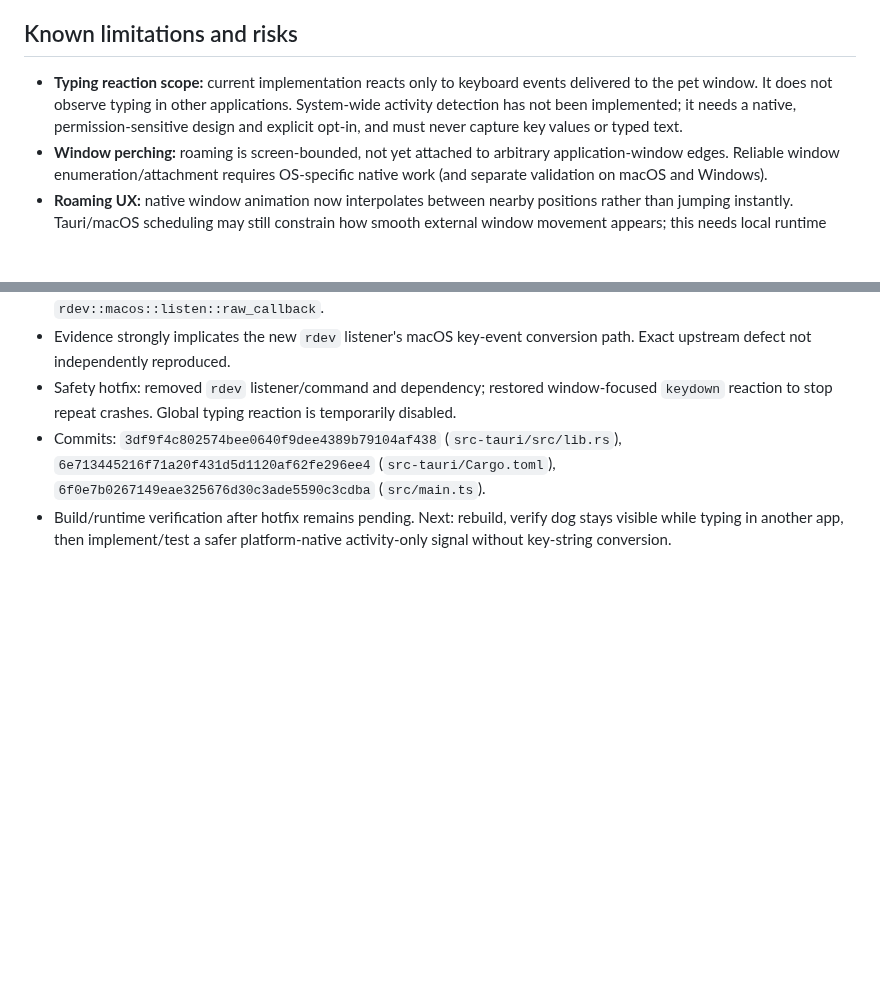
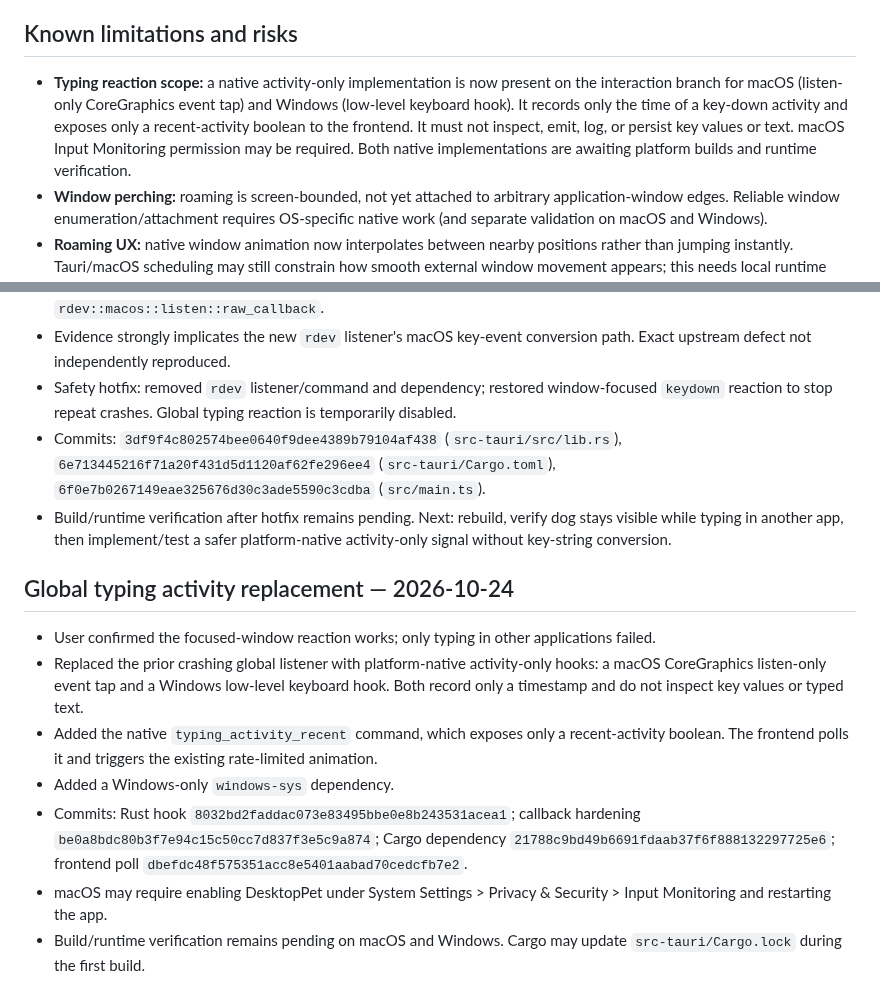
Before and after one commit to sarkarshivaditya-lab/Desktoppet, a Markdown page: checkpoint.md, 2 parts joined by grey strips. Rendered like a GitHub page; blank space fills up the shorter version.

Commit message:
Checkpoint native global typing monitor

```diff
--- a/checkpoint.md
+++ b/checkpoint.md
@@ -42,7 +42,7 @@ Priority polish areas:
 
 ## Known limitations and risks
 
-- **Typing reaction scope:** current implementation reacts only to keyboard events delivered to the pet window. It does not observe typing in other applications. System-wide activity detection has not been implemented; it needs a native, permission-sensitive design and explicit opt-in, and must never capture key values or typed text.
+- **Typing reaction scope:** a native activity-only implementation is now present on the interaction branch for macOS (listen-only CoreGraphics event tap) and Windows (low-level keyboard hook). It records only the time of a key-down activity and exposes only a recent-activity boolean to the frontend. It must not inspect, emit, log, or persist key values or text. macOS Input Monitoring permission may be required. Both native implementations are awaiting platform builds and runtime verification.
 - **Window perching:** roaming is screen-bounded, not yet attached to arbitrary application-window edges. Reliable window enumeration/attachment requires OS-specific native work (and separate validation on macOS and Windows).
 - **Roaming UX:** native window animation now interpolates between nearby positions rather than jumping instantly. Tauri/macOS scheduling may still constrain how smooth external window movement appears; this needs local runtime testing.
 - **Platform verification:** the implementation has not yet been built or exercised on the user's machine from this branch. macOS and Windows behavior must be tested separately.
@@ -187,3 +187,14 @@ Not run by the editing agent: `npm run build`, `npm run tauri -- dev`, Rust buil
 - Safety hotfix: removed `rdev` listener/command and dependency; restored window-focused `keydown` reaction to stop repeat crashes. Global typing reaction is temporarily disabled.
 - Commits: `3df9f4c802574bee0640f9dee4389b79104af438` (`src-tauri/src/lib.rs`), `6e713445216f71a20f431d5d1120af62fe296ee4` (`src-tauri/Cargo.toml`), `6f0e7b0267149eae325676d30c3ade5590c3cdba` (`src/main.ts`).
 - Build/runtime verification after hotfix remains pending. Next: rebuild, verify dog stays visible while typing in another app, then implement/test a safer platform-native activity-only signal without key-string conversion.
+
+
+## Global typing activity replacement — 2026-10-24
+
+- User confirmed the focused-window reaction works; only typing in other applications failed.
+- Replaced the prior crashing global listener with platform-native activity-only hooks: a macOS CoreGraphics listen-only event tap and a Windows low-level keyboard hook. Both record only a timestamp and do not inspect key values or typed text.
+- Added the native `typing_activity_recent` command, which exposes only a recent-activity boolean. The frontend polls it and triggers the existing rate-limited animation.
+- Added a Windows-only `windows-sys` dependency.
+- Commits: Rust hook `8032bd2faddac073e83495bbe0e8b243531acea1`; callback hardening `be0a8bdc80b3f7e94c15c50cc7d837f3e5c9a874`; Cargo dependency `21788c9bd49b6691fdaab37f6f888132297725e6`; frontend poll `dbefdc48f575351acc8e5401aabad70cedcfb7e2`.
+- macOS may require enabling DesktopPet under System Settings > Privacy & Security > Input Monitoring and restarting the app.
+- Build/runtime verification remains pending on macOS and Windows. Cargo may update `src-tauri/Cargo.lock` during the first build.
```
